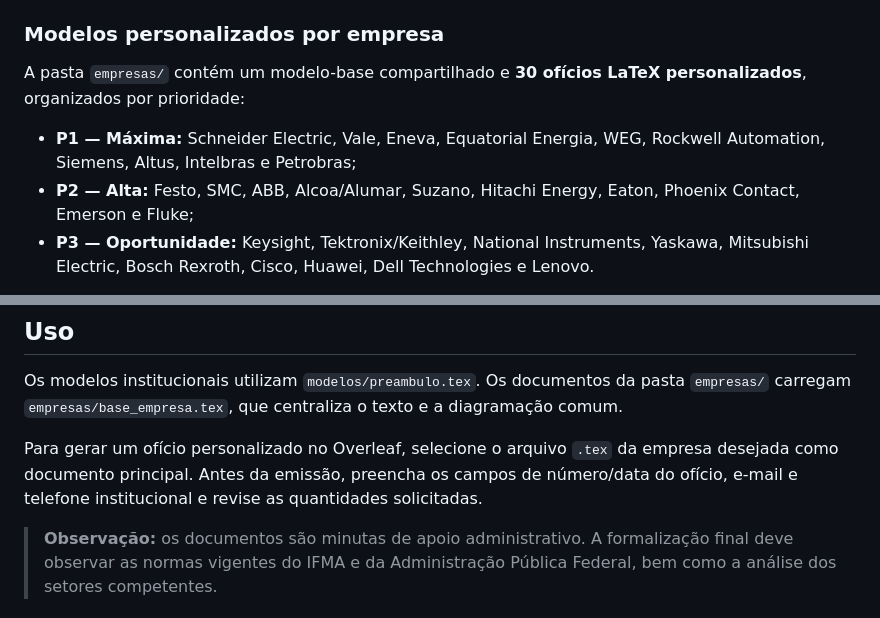
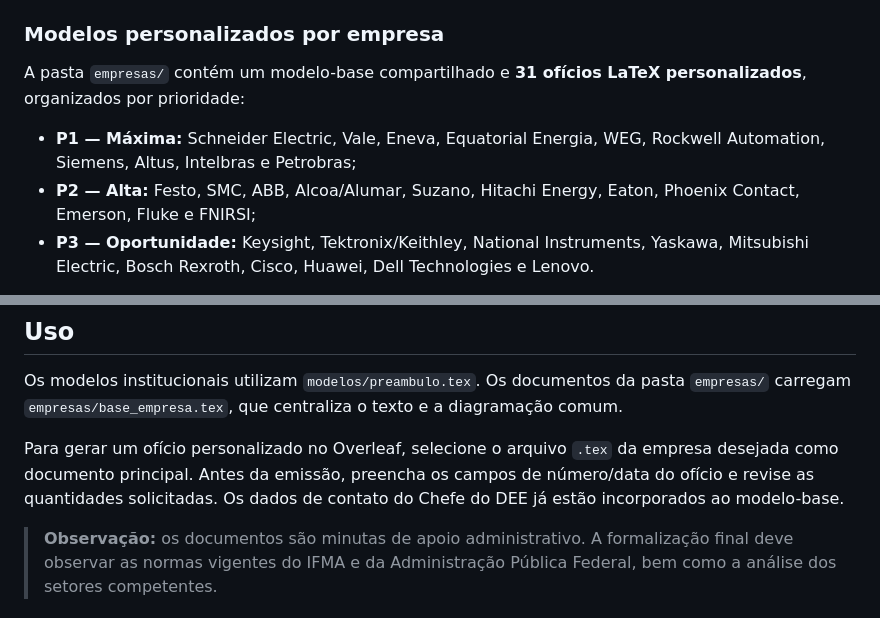
Before and after one commit to frahncky/UpgradeEquipamentosDEE, a Markdown page: README.md, 2 parts joined by grey strips. Rendered like a GitHub page.

Commit message:
Atualiza índice com FNIRSI

```diff
--- a/README.md
+++ b/README.md
@@ -17,10 +17,10 @@ Repositório de modelos institucionais em LaTeX para organizar a prospecção, f
 
 ### Modelos personalizados por empresa
 
-A pasta `empresas/` contém um modelo-base compartilhado e **30 ofícios LaTeX personalizados**, organizados por prioridade:
+A pasta `empresas/` contém um modelo-base compartilhado e **31 ofícios LaTeX personalizados**, organizados por prioridade:
 
 - **P1 — Máxima:** Schneider Electric, Vale, Eneva, Equatorial Energia, WEG, Rockwell Automation, Siemens, Altus, Intelbras e Petrobras;
-- **P2 — Alta:** Festo, SMC, ABB, Alcoa/Alumar, Suzano, Hitachi Energy, Eaton, Phoenix Contact, Emerson e Fluke;
+- **P2 — Alta:** Festo, SMC, ABB, Alcoa/Alumar, Suzano, Hitachi Energy, Eaton, Phoenix Contact, Emerson, Fluke e FNIRSI;
 - **P3 — Oportunidade:** Keysight, Tektronix/Keithley, National Instruments, Yaskawa, Mitsubishi Electric, Bosch Rexroth, Cisco, Huawei, Dell Technologies e Lenovo.
 
 Cada arquivo de empresa já contém área de atuação, setor recomendado para prospecção, estratégia, proposta de cooperação, equipamentos/quantidades sugeridos e canal institucional oficial.
@@ -42,6 +42,6 @@ Cada arquivo de empresa já contém área de atuação, setor recomendado para p
 
 Os modelos institucionais utilizam `modelos/preambulo.tex`. Os documentos da pasta `empresas/` carregam `empresas/base_empresa.tex`, que centraliza o texto e a diagramação comum.
 
-Para gerar um ofício personalizado no Overleaf, selecione o arquivo `.tex` da empresa desejada como documento principal. Antes da emissão, preencha os campos de número/data do ofício, e-mail e telefone institucional e revise as quantidades solicitadas.
+Para gerar um ofício personalizado no Overleaf, selecione o arquivo `.tex` da empresa desejada como documento principal. Antes da emissão, preencha os campos de número/data do ofício e revise as quantidades solicitadas. Os dados de contato do Chefe do DEE já estão incorporados ao modelo-base.
 
 > **Observação:** os documentos são minutas de apoio administrativo. A formalização final deve observar as normas vigentes do IFMA e da Administração Pública Federal, bem como a análise dos setores competentes.
```
